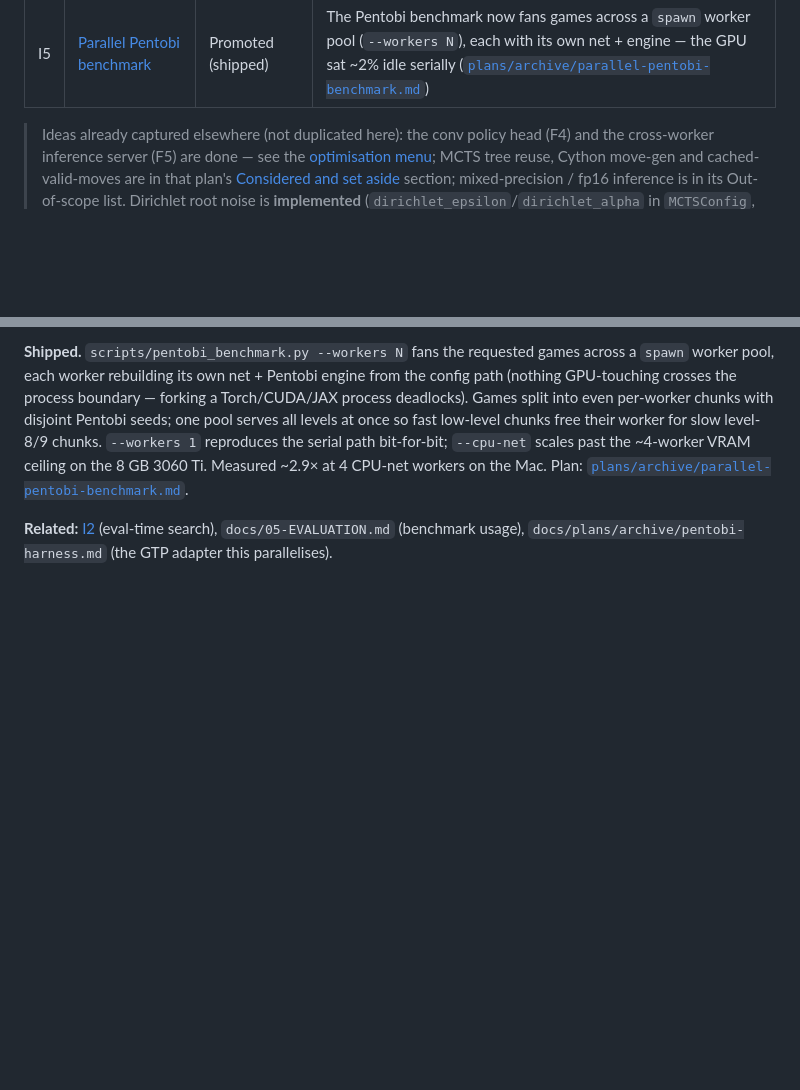
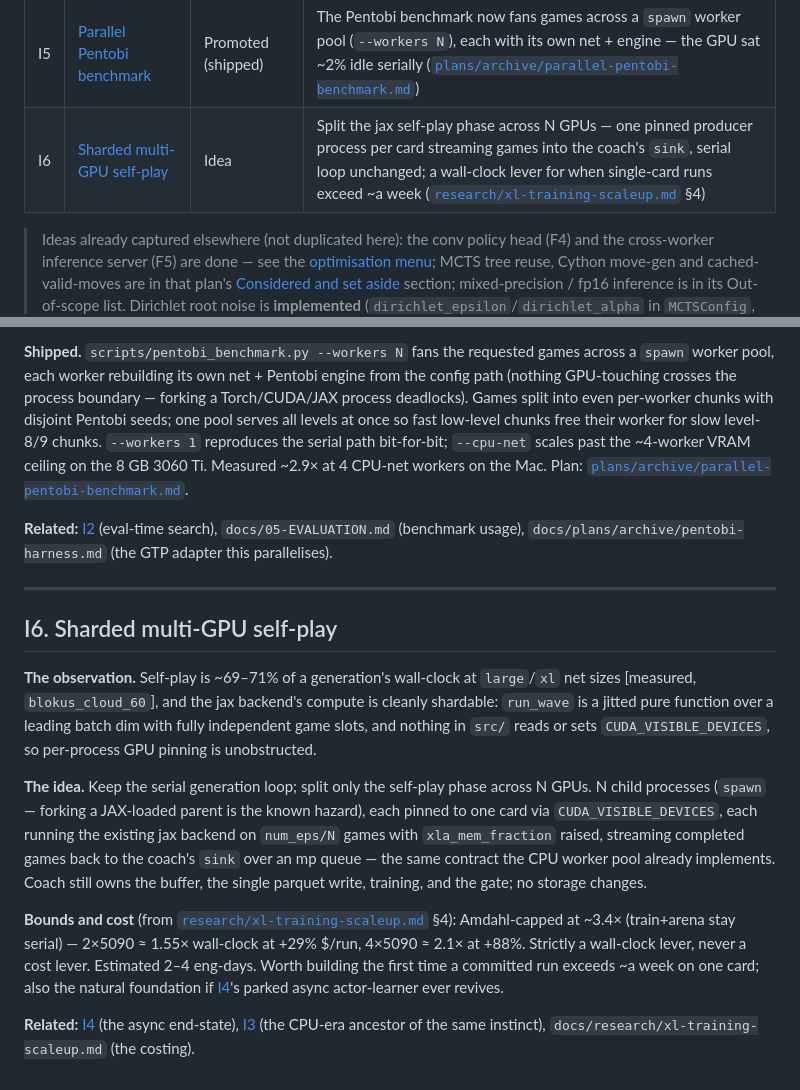
Before and after one commit to HenryTBCassidy/AlphaBlokus, a Markdown page: docs/IDEAS.md, 2 parts joined by grey strips. GitHub-like rendering; blank space fills up the shorter version.

Commit message:
Add xl-training-scaleup research doc and IDEAS I6 sharded self-play entry
Co-Authored-By: Claude Fable 5 <noreply@anthropic.com>

```diff
--- a/docs/IDEAS.md
+++ b/docs/IDEAS.md
@@ -16,6 +16,7 @@ Status legend: **Idea** (raw, unexamined) · **Researching** (actively being inv
 | I3 | [Shared-state self-play workers](#i3-shared-state-self-play-workers) | Promoted (partially shipped) | Cut the ~2.5 GB-per-worker framework duplication — CPU workers (`worker_cuda: false`) + forkserver landed; the "vectorise on-device" endgame shipped as the jax backend |
 | I4 | [Continuous (non-gated) training](#i4-continuous-non-gated-training) | Promoted | First step (rolling game-sized replay buffer + compact storage, full-pass training) promoted to [`plans/archive/replay-buffer-refactor.md`](plans/archive/replay-buffer-refactor.md); full async actor/learner stays parked |
 | I5 | [Parallel Pentobi benchmark](#i5-parallel-pentobi-benchmark) | Promoted (shipped) | The Pentobi benchmark now fans games across a `spawn` worker pool (`--workers N`), each with its own net + engine — the GPU sat ~2% idle serially ([`plans/archive/parallel-pentobi-benchmark.md`](plans/archive/parallel-pentobi-benchmark.md)) |
+| I6 | [Sharded multi-GPU self-play](#i6-sharded-multi-gpu-self-play) | Idea | Split the jax self-play phase across N GPUs — one pinned producer process per card streaming games into the coach's `sink`, serial loop unchanged; a wall-clock lever for when single-card runs exceed ~a week ([`research/xl-training-scaleup.md`](research/xl-training-scaleup.md) §4) |
 
 > Ideas already captured elsewhere (not duplicated here): the conv policy head (F4) and the cross-worker inference server (F5) are done — see the [optimisation menu](plans/archive/full-cycle-optimisation.md#optimisation-menu); MCTS tree reuse, Cython move-gen and cached-valid-moves are in that plan's [Considered and set aside](plans/archive/full-cycle-optimisation.md#considered-and-set-aside) section; mixed-precision / fp16 inference is in its Out-of-scope list. Dirichlet root noise is **implemented** (`dirichlet_epsilon`/`dirichlet_alpha` in `MCTSConfig`, default-off).
 
@@ -123,3 +124,28 @@ the serial path bit-for-bit; `--cpu-net` scales past the ~4-worker VRAM ceiling
 
 **Related:** [I2](#i2-evaluation-time-search-tuning) (eval-time search), `docs/05-EVALUATION.md`
 (benchmark usage), `docs/plans/archive/pentobi-harness.md` (the GTP adapter this parallelises).
+
+---
+
+## I6. Sharded multi-GPU self-play
+
+**The observation.** Self-play is ~69–71% of a generation's wall-clock at `large`/`xl` net sizes
+[measured, `blokus_cloud_60`], and the jax backend's compute is cleanly shardable: `run_wave` is a
+jitted pure function over a leading batch dim with fully independent game slots, and nothing in
+`src/` reads or sets `CUDA_VISIBLE_DEVICES`, so per-process GPU pinning is unobstructed.
+
+**The idea.** Keep the serial generation loop; split only the self-play phase across N GPUs. N
+child processes (`spawn` — forking a JAX-loaded parent is the known hazard), each pinned to one
+card via `CUDA_VISIBLE_DEVICES`, each running the existing jax backend on `num_eps/N` games with
+`xla_mem_fraction` raised, streaming completed games back to the coach's `sink` over an mp queue —
+the same contract the CPU worker pool already implements. Coach still owns the buffer, the single
+parquet write, training, and the gate; no storage changes.
+
+**Bounds and cost** (from [`research/xl-training-scaleup.md`](research/xl-training-scaleup.md) §4):
+Amdahl-capped at ~3.4× (train+arena stay serial) — 2×5090 ≈ 1.55× wall-clock at +29% $/run,
+4×5090 ≈ 2.1× at +88%. Strictly a wall-clock lever, never a cost lever. Estimated 2–4 eng-days.
+Worth building the first time a committed run exceeds ~a week on one card; also the natural
+foundation if [I4](#i4-continuous-non-gated-training)'s parked async actor-learner ever revives.
+
+**Related:** [I4](#i4-continuous-non-gated-training) (the async end-state), [I3](#i3-shared-state-self-play-workers)
+(the CPU-era ancestor of the same instinct), `docs/research/xl-training-scaleup.md` (the costing).
```
Also changed, not shown: docs/research/xl-training-scaleup.md (added, +279 -0 lines).
